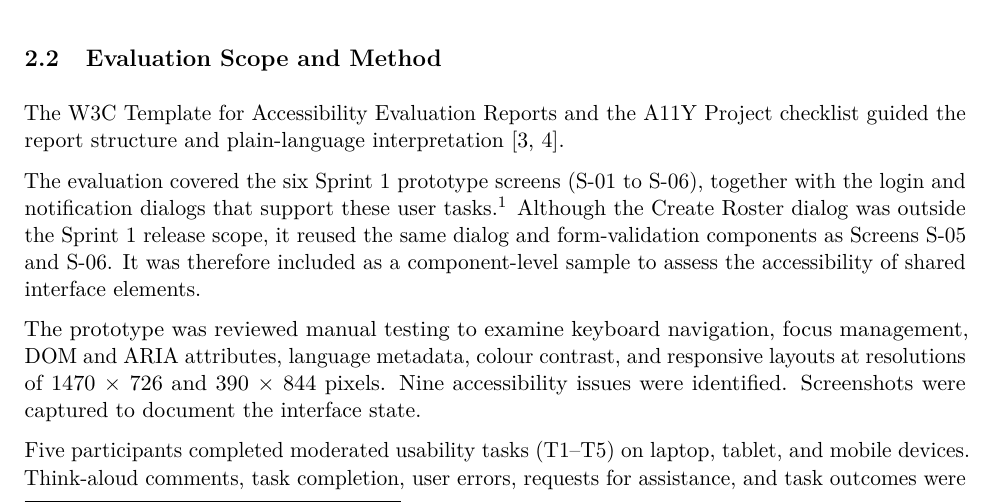
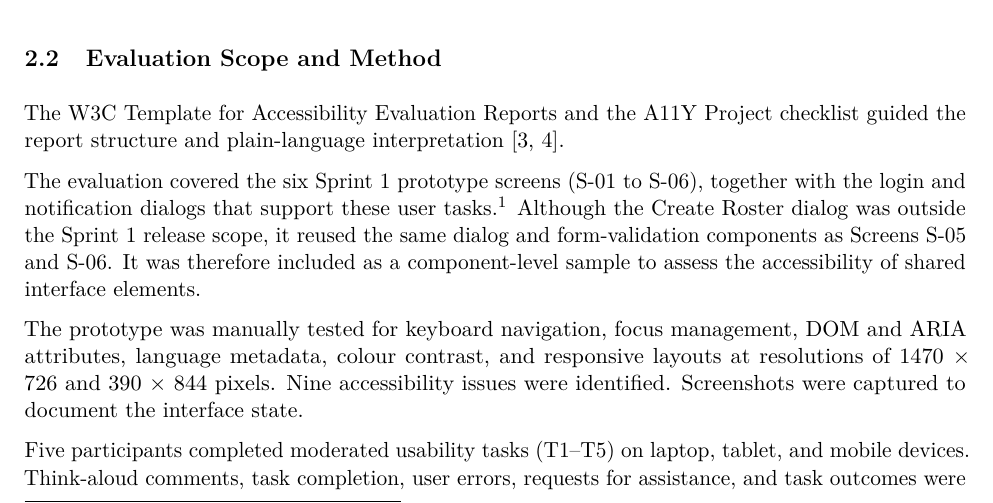
Before and after one commit to NuodiLiu/DESN2000, a LaTeX document (part3/finalreport.tex): part of page 3 of 23 before the commit and part of page 4 of 24 after it, cut so that both start at the same text. Compiled offline with pdfLaTeX.

Commit message:
finished final draft

```diff
--- a/part3/finalreport.tex
+++ b/part3/finalreport.tex
@@ -209,10 +215,10 @@ reused the same dialog and form-validation components as Screens S-05 and
 S-06. It was therefore included as a component-level sample to assess the
 accessibility of shared interface elements.
 
-The prototype was reviewed manual testing to examine
-keyboard navigation, focus management, DOM and ARIA attributes, language
-metadata, colour contrast, and responsive layouts at resolutions of
-1470 × 726 and 390 × 844 pixels. Nine accessibility issues were identified.
+The prototype was manually tested for keyboard navigation, focus management,
+DOM and ARIA attributes, language metadata, colour contrast, and responsive
+layouts at resolutions of 1470 × 726 and 390 × 844 pixels. Nine accessibility
+issues were identified.
 Screenshots were captured to document the interface state.
 
 Five participants completed moderated usability tasks (T1–T5) on laptop,
```
Also changed, not shown: part3/finalreport.tex (6 more changed lines), 1 other file.
